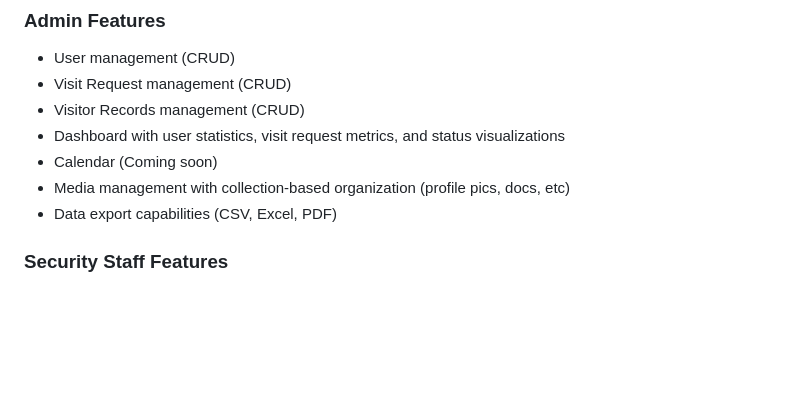
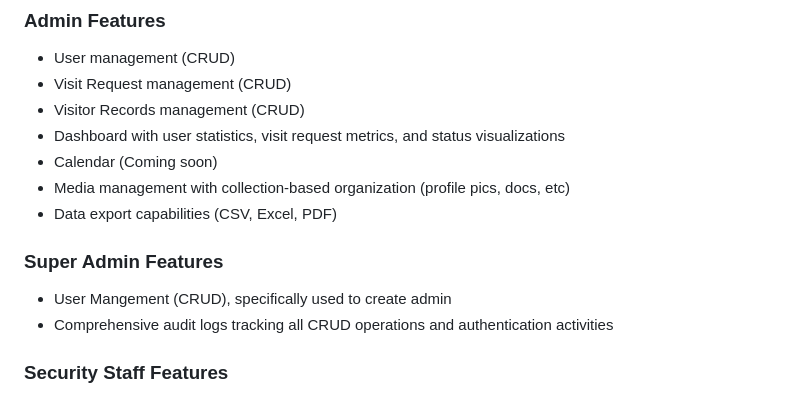
Before and after one commit to jameswong3388/HostelGuard, a Markdown page: README.md, the part around the change. GitHub-like rendering; blank space fills up the shorter version.

Commit message:
Add Super Admin Features to README
- Document new Super Admin capabilities including comprehensive audit logs, user session monitoring, and system configuration management.
- Enhance clarity on admin functionalities and their importance in system oversight.

```diff
--- a/README.md
+++ b/README.md
@@ -25,6 +25,10 @@ https://github.com/user-attachments/assets/94c52765-d23f-4e6f-8851-109621c8119c
 - Calendar (Coming soon)
 - Media management with collection-based organization (profile pics, docs, etc)
 - Data export capabilities (CSV, Excel, PDF)
+
+### Super Admin Features
+- User Mangement (CRUD), specifically used to create admin
+- Comprehensive audit logs tracking all CRUD operations and authentication activities
 
 ### Security Staff Features
 - Visitor onboarding workflow with photo capture and validation
```
